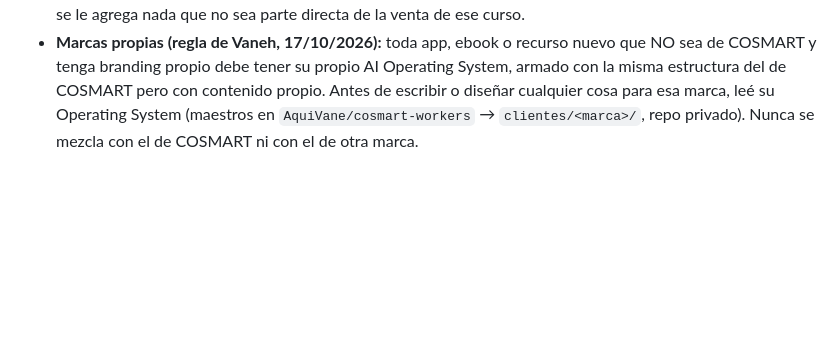
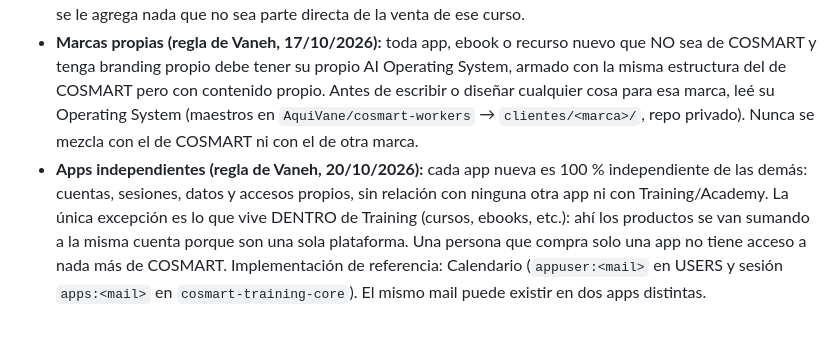
Before and after one commit to AquiVane/training, a Markdown page: CLAUDE.md, the part around the change. GitHub-like rendering; blank space fills up the shorter version.

Commit message:
Regla: cada app nueva es independiente de las demás (cuentas aparte)
Co-Authored-By: Claude Sonnet 5.5 <noreply@anthropic.com>
Claude-Session: https://claude.ai/code/session_01QtS8C8GC6PUTqNPYTJiSZE

```diff
--- a/CLAUDE.md
+++ b/CLAUDE.md
@@ -23,3 +23,4 @@ Antes de terminar la sesión (o al menos una vez que pasó una semana desde la f
 - **NUNCA va un formulario de lead magnet (ni ningún otro desvío) en una landing de producto individual** (`iaprincipiantes.html`, `contenidosrrss.html`, `productos-ganadores.html`, y cualquier página standalone equivalente que se agregue). En esas páginas TODO tiene que llevar a la compra, sin distracciones — ni siquiera una oferta "más chica" gratis. Pasó una vez (28/08) y Vaneh lo marcó como error explícito. El mecanismo de lead magnet en sí (KV `LEADS`, `POST /leadmagnet/captura`, secuencias de seguimiento) sigue existiendo y es válido — el problema es DÓNDE se lo muestra, nunca en la página de venta de un producto.
 - `iaprincipiantes.html` es una landing 100% dedicada, al estilo `cosmart.com.ar/productos-ganadores` — no se le agrega nada que no sea parte directa de la venta de ese curso.
 - **Marcas propias (regla de Vaneh, 17/10/2026):** toda app, ebook o recurso nuevo que NO sea de COSMART y tenga branding propio debe tener su propio AI Operating System, armado con la misma estructura del de COSMART pero con contenido propio. Antes de escribir o diseñar cualquier cosa para esa marca, leé su Operating System (maestros en `AquiVane/cosmart-workers` → `clientes/<marca>/`, repo privado). Nunca se mezcla con el de COSMART ni con el de otra marca.
+- **Apps independientes (regla de Vaneh, 20/10/2026):** cada app nueva es 100 % independiente de las demás: cuentas, sesiones, datos y accesos propios, sin relación con ninguna otra app ni con Training/Academy. La única excepción es lo que vive DENTRO de Training (cursos, ebooks, etc.): ahí los productos se van sumando a la misma cuenta porque son una sola plataforma. Una persona que compra solo una app no tiene acceso a nada más de COSMART. Implementación de referencia: Calendario (`appuser:<mail>` en USERS y sesión `apps:<mail>` en `cosmart-training-core`). El mismo mail puede existir en dos apps distintas.
```
